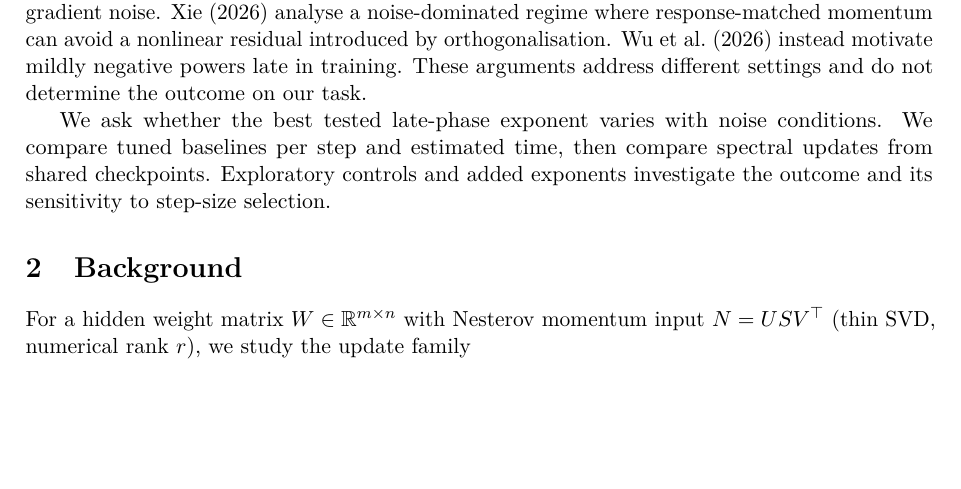
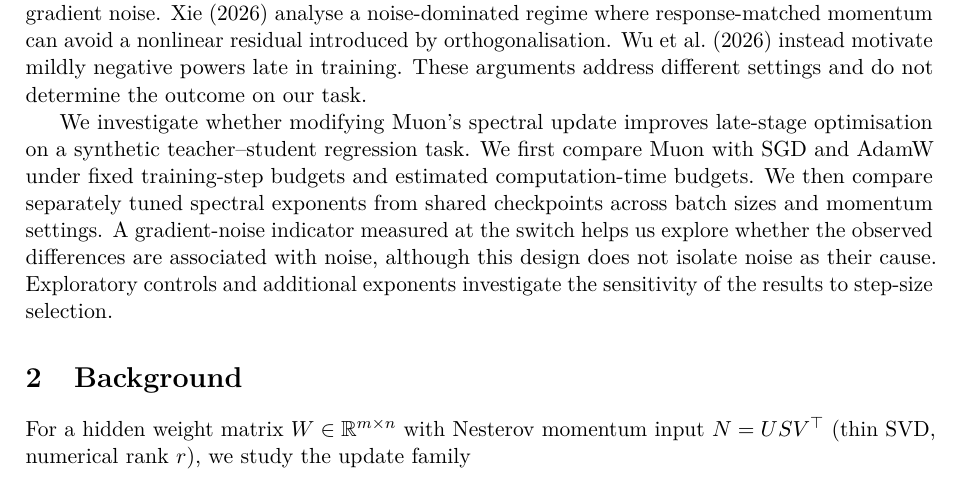
Before and after one commit to jiayunchee/dsa4212_Muon, a LaTeX paper (report/main.tex): part of page 1 of 7, cut so that both start at the same text, the shorter picture padded with empty space. Compiled offline with pdfLaTeX.

Commit message:
Clarify research questions and scope of noise interpretation
Investigate the impact of modifying Muon's spectral update on late-stage optimization in a synthetic teacher-student regression task, comparing it with SGD and AdamW.

```diff
--- a/report/main.tex
+++ b/report/main.tex
@@ -51,7 +51,7 @@ We study how the spectral shape of Muon's late-training update interacts with gr
 %   test over 8 noise conditions; an exploratory follow-up that brackets p*.
 Muon transforms the momentum updates of matrix-valued hidden weights. Its practical version uses a short Newton--Schulz iteration to approximately flatten the spectrum \citep{jordan2024muon}. Increasing the relative weight of weak directions may help optimisation, but may also amplify gradient noise. \citet{xie2026noise} analyse a noise-dominated regime where response-matched momentum can avoid a nonlinear residual introduced by orthogonalisation. \citet{wu2026dynmuon} instead motivate mildly negative powers late in training. These arguments address different settings and do not determine the outcome on our task.
 
-We ask whether the best tested late-phase exponent varies with noise conditions. We compare tuned baselines per step and estimated time, then compare spectral updates from shared checkpoints. Exploratory controls and added exponents investigate the outcome and its sensitivity to step-size selection.
+We investigate whether modifying Muon's spectral update improves late-stage optimisation on a synthetic teacher--student regression task. We first compare Muon with SGD and AdamW under fixed training-step budgets and estimated computation-time budgets. We then compare separately tuned spectral exponents from shared checkpoints across batch sizes and momentum settings. A gradient-noise indicator measured at the switch helps us explore whether the observed differences are associated with noise, although this design does not isolate noise as their cause. Exploratory controls and additional exponents investigate the sensitivity of the results to step-size selection.
 
 % =====================================================================================================
 \section{Background}\label{sec:background}
```
